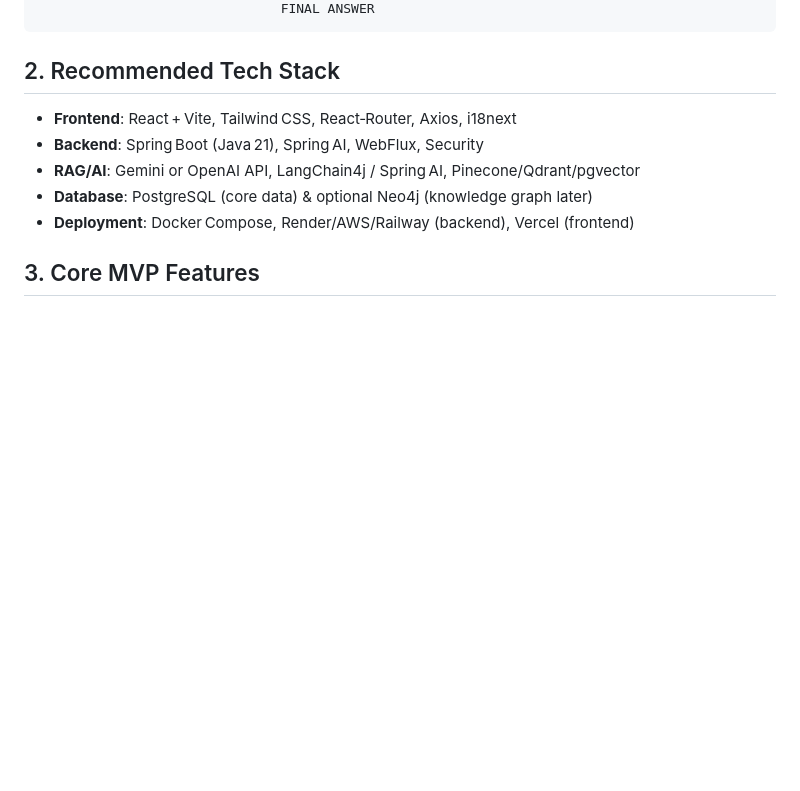
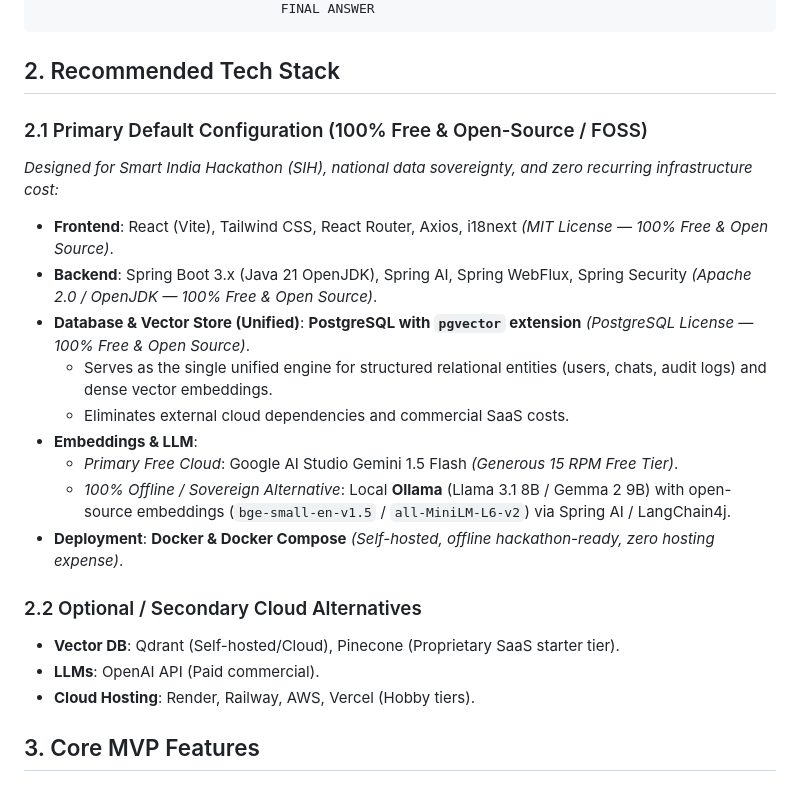
Before and after one commit to Yashmanore/IP-SHAKTI, a Markdown page: SPEC.md, the part around the change. GitHub-like rendering; blank space fills up the shorter version.

````diff
--- a/SPEC.md
+++ b/SPEC.md
@@ -43,11 +43,23 @@
 ```
 
 ## 2. Recommended Tech Stack
-- **Frontend**: React + Vite, Tailwind CSS, React‑Router, Axios, i18next
-- **Backend**: Spring Boot (Java 21), Spring AI, WebFlux, Security
-- **RAG/AI**: Gemini or OpenAI API, LangChain4j / Spring AI, Pinecone/Qdrant/pgvector
-- **Database**: PostgreSQL (core data) & optional Neo4j (knowledge graph later)
-- **Deployment**: Docker Compose, Render/AWS/Railway (backend), Vercel (frontend)
+
+### 2.1 Primary Default Configuration (100% Free & Open-Source / FOSS)
+*Designed for Smart India Hackathon (SIH), national data sovereignty, and zero recurring infrastructure cost:*
+- **Frontend**: React (Vite), Tailwind CSS, React Router, Axios, i18next *(MIT License — 100% Free & Open Source)*.
+- **Backend**: Spring Boot 3.x (Java 21 OpenJDK), Spring AI, Spring WebFlux, Spring Security *(Apache 2.0 / OpenJDK — 100% Free & Open Source)*.
+- **Database & Vector Store (Unified)**: **PostgreSQL with `pgvector` extension** *(PostgreSQL License — 100% Free & Open Source)*.
+  - Serves as the single unified engine for structured relational entities (users, chats, audit logs) and dense vector embeddings.
+  - Eliminates external cloud dependencies and commercial SaaS costs.
+- **Embeddings & LLM**:
+  - *Primary Free Cloud*: Google AI Studio Gemini 1.5 Flash *(Generous 15 RPM Free Tier)*.
+  - *100% Offline / Sovereign Alternative*: Local **Ollama** (Llama 3.1 8B / Gemma 2 9B) with open-source embeddings (`bge-small-en-v1.5` / `all-MiniLM-L6-v2`) via Spring AI / LangChain4j.
+- **Deployment**: **Docker & Docker Compose** *(Self-hosted, offline hackathon-ready, zero hosting expense)*.
+
+### 2.2 Optional / Secondary Cloud Alternatives
+- **Vector DB**: Qdrant (Self-hosted/Cloud), Pinecone (Proprietary SaaS starter tier).
+- **LLMs**: OpenAI API (Paid commercial).
+- **Cloud Hosting**: Render, Railway, AWS, Vercel (Hobby tiers).
 
 ## 3. Core MVP Features
 ### 3.1 Jurisdiction Switch
````
Also changed, not shown: README.md (+31 -16 lines).
